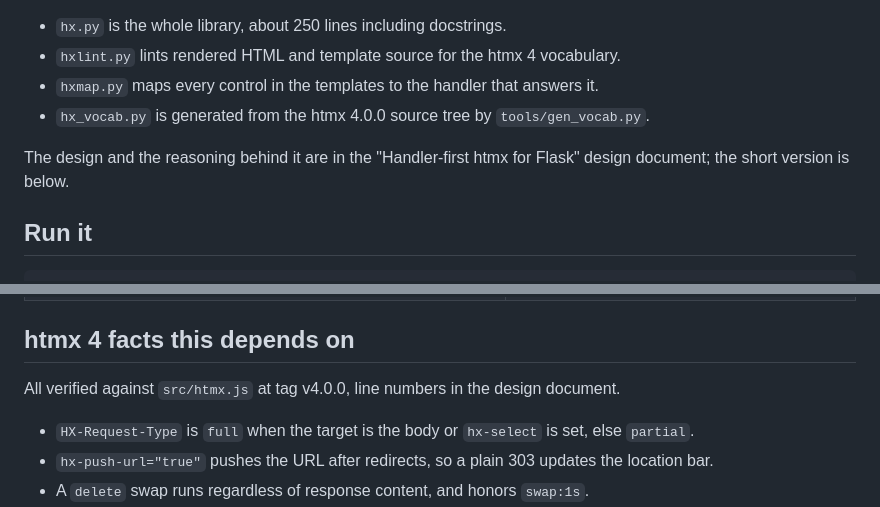
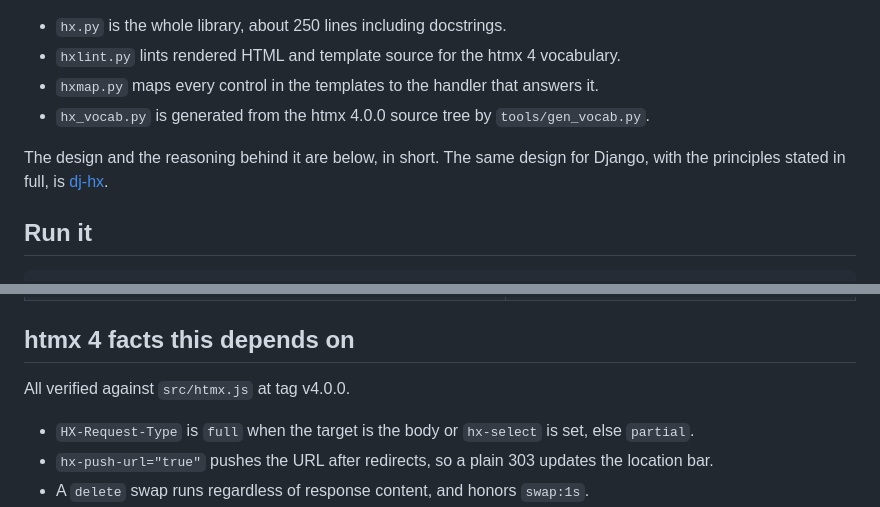
Before and after one commit to codetalcott/hx-flask, a Markdown page: README.md, 2 parts joined by grey strips. GitHub-like rendering.

Commit message:
Stop citing the design document; point at dj-hx for the principles
Co-Authored-By: Claude Fable 5.1 <noreply@anthropic.com>

```diff
--- a/README.md
+++ b/README.md
@@ -9,8 +9,9 @@ owning every outcome. Same routes, same templates, same model as the book's
 - `hxmap.py` maps every control in the templates to the handler that answers it.
 - `hx_vocab.py` is generated from the htmx 4.0.0 source tree by `tools/gen_vocab.py`.
 
-The design and the reasoning behind it are in the "Handler-first htmx for Flask"
-design document; the short version is below.
+The design and the reasoning behind it are below, in short. The same design
+for Django, with the principles stated in full, is
+[dj-hx](https://github.com/codetalcott/dj-hx).
 
 ## Run it
 
@@ -87,7 +88,7 @@ Under `app.testing` these raise; otherwise they log.
 
 ## htmx 4 facts this depends on
 
-All verified against `src/htmx.js` at tag v4.0.0, line numbers in the design document.
+All verified against `src/htmx.js` at tag v4.0.0.
 
 - `HX-Request-Type` is `full` when the target is the body or `hx-select` is set, else `partial`.
 - `hx-push-url="true"` pushes the URL after redirects, so a plain 303 updates the location bar.
```
